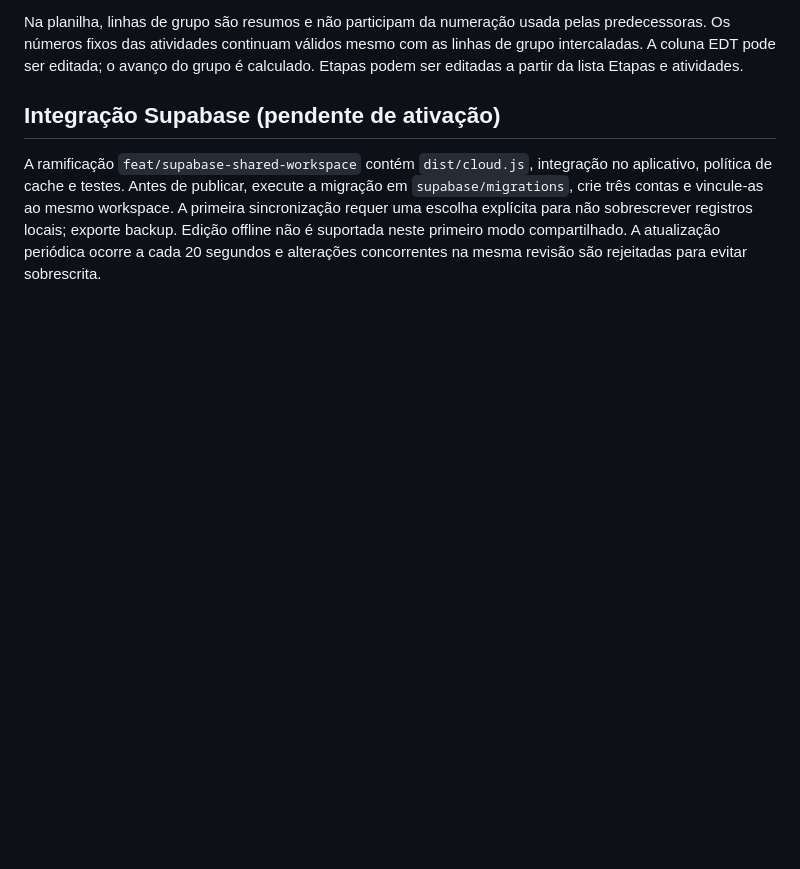
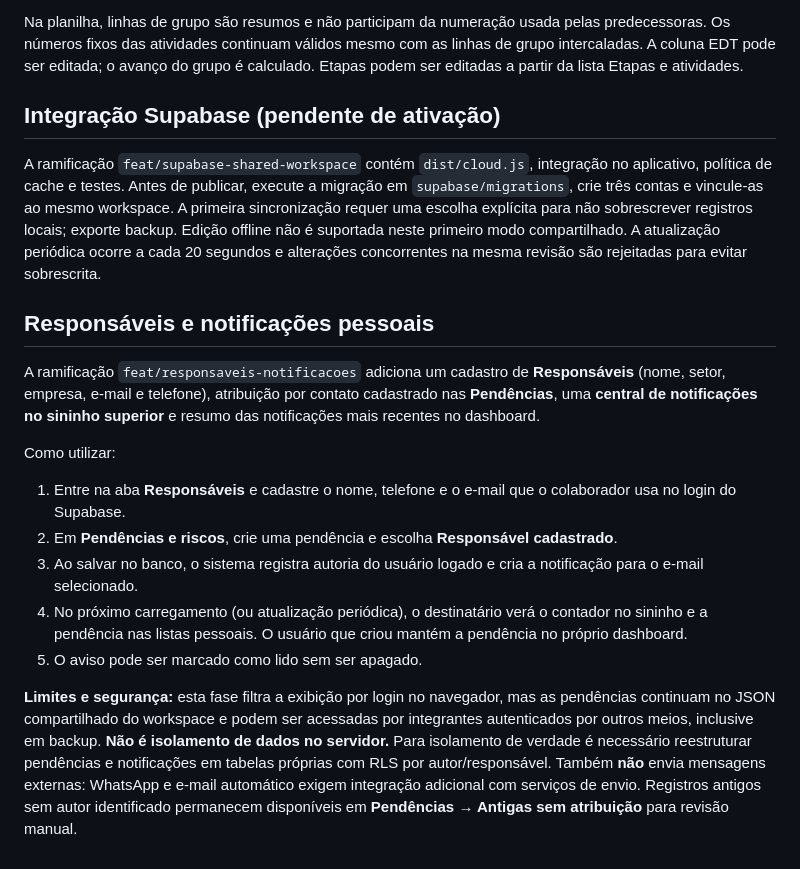
Before and after one commit to rvpiffer-dev/engefex_gerenciamento, a Markdown page: README.md, the part around the change. Drawn GitHub-style; blank space fills up the shorter version.

Commit message:
docs: explain personal issue feed and distinction from server-side confidentiality

```diff
--- a/README.md
+++ b/README.md
@@ -119,3 +119,17 @@ Na planilha, linhas de grupo são resumos e não participam da numeração usada
 ## Integração Supabase (pendente de ativação)
 
 A ramificação `feat/supabase-shared-workspace` contém `dist/cloud.js`, integração no aplicativo, política de cache e testes. Antes de publicar, execute a migração em `supabase/migrations`, crie três contas e vincule-as ao mesmo workspace. A primeira sincronização requer uma escolha explícita para não sobrescrever registros locais; exporte backup. Edição offline não é suportada neste primeiro modo compartilhado. A atualização periódica ocorre a cada 20 segundos e alterações concorrentes na mesma revisão são rejeitadas para evitar sobrescrita.
+
+
+## Responsáveis e notificações pessoais
+
+A ramificação `feat/responsaveis-notificacoes` adiciona um cadastro de **Responsáveis** (nome, setor, empresa, e-mail e telefone), atribuição por contato cadastrado nas **Pendências**, uma **central de notificações no sininho superior** e resumo das notificações mais recentes no dashboard.
+
+Como utilizar:
+1. Entre na aba **Responsáveis** e cadastre o nome, telefone e o e-mail que o colaborador usa no login do Supabase.
+2. Em **Pendências e riscos**, crie uma pendência e escolha **Responsável cadastrado**.
+3. Ao salvar no banco, o sistema registra autoria do usuário logado e cria a notificação para o e-mail selecionado.
+4. No próximo carregamento (ou atualização periódica), o destinatário verá o contador no sininho e a pendência nas listas pessoais. O usuário que criou mantém a pendência no próprio dashboard.
+5. O aviso pode ser marcado como lido sem ser apagado.
+
+**Limites e segurança:** esta fase filtra a exibição por login no navegador, mas as pendências continuam no JSON compartilhado do workspace e podem ser acessadas por integrantes autenticados por outros meios, inclusive em backup. **Não é isolamento de dados no servidor.** Para isolamento de verdade é necessário reestruturar pendências e notificações em tabelas próprias com RLS por autor/responsável. Também **não** envia mensagens externas: WhatsApp e e-mail automático exigem integração adicional com serviços de envio. Registros antigos sem autor identificado permanecem disponíveis em **Pendências → Antigas sem atribuição** para revisão manual.
```
